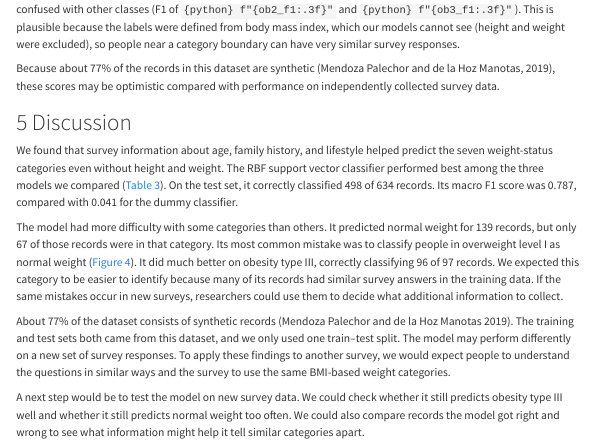
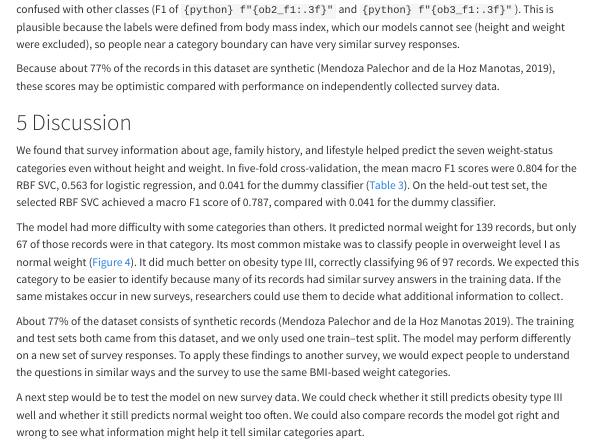
Before and after one commit to UBC-MDS-2026-27/DSCI-522-Group-03-Comparing-Model-Performance-For-Obesity-Level-Prediction, a Quarto document (reports/obesity-prediction.qmd): the page in a window 1100 px wide, from 8610 px down. Rendered offline with R 4.5, knitr and Pandoc in place of Quarto, with nearby package versions; some code elsewhere in the file could not run offline; menus at the side of the page are left out; long lines of code are wrapped.

Commit message:
Refine the Discussion section of report

```diff
--- a/reports/obesity-prediction.qmd
+++ b/reports/obesity-prediction.qmd
@@ -510,7 +510,7 @@ Because about 77% of the records in this dataset are synthetic (Mendoza Palechor
 
 # Discussion
 
-We found that survey information about age, family history, and lifestyle helped predict the seven weight-status categories even without height and weight. The RBF support vector classifier performed best among the three models we compared (@tbl-cv-results). On the test set, it correctly classified 498 of 634 records. Its macro F1 score was 0.787, compared with 0.041 for the dummy classifier.
+We found that survey information about age, family history, and lifestyle helped predict the seven weight-status categories even without height and weight. In five-fold cross-validation, the mean macro F1 scores were 0.804 for the RBF SVC, 0.563 for logistic regression, and 0.041 for the dummy classifier (@tbl-cv-results). On the held-out test set, the selected RBF SVC achieved a macro F1 score of 0.787, compared with 0.041 for the dummy classifier.
 
 The model had more difficulty with some categories than others. It predicted normal weight for 139 records, but only 67 of those records were in that category. Its most common mistake was to classify people in overweight level I as normal weight (@fig-confusion). It did much better on obesity type III, correctly classifying 96 of 97 records. We expected this category to be easier to identify because many of its records had similar survey answers in the training data. If the same mistakes occur in new surveys, researchers could use them to decide what additional information to collect.
 
```
